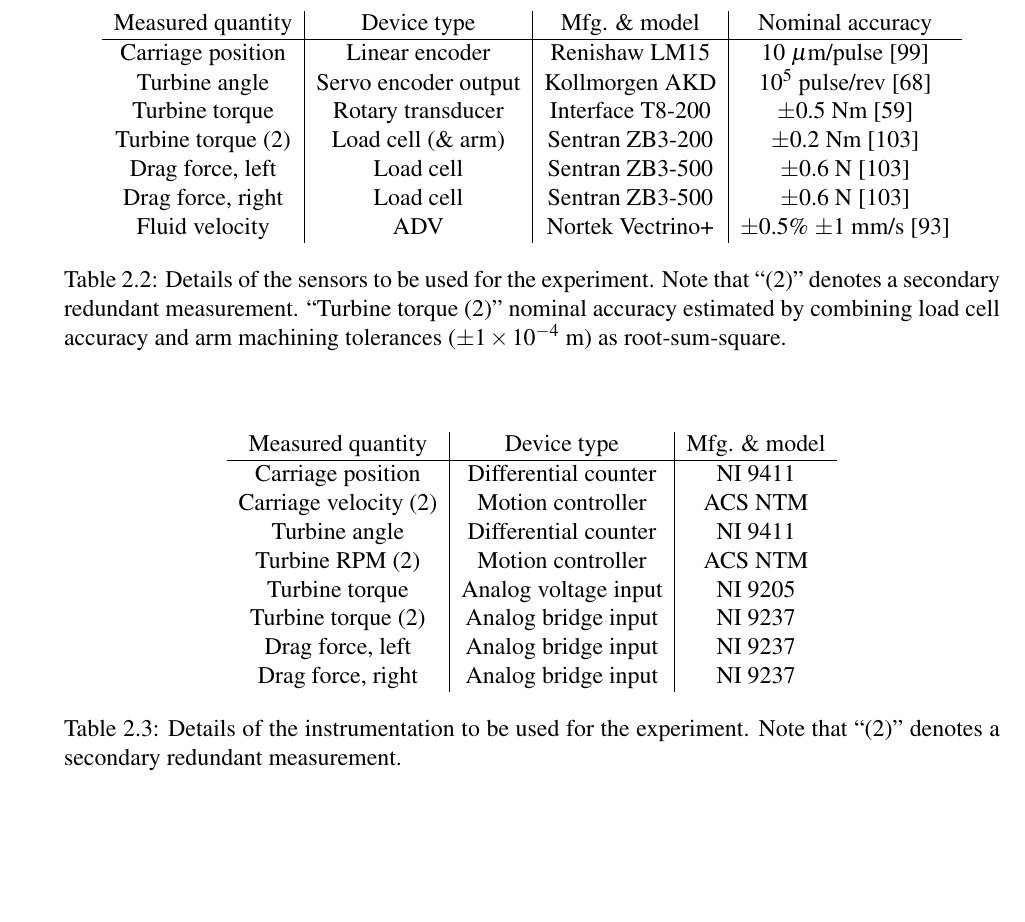
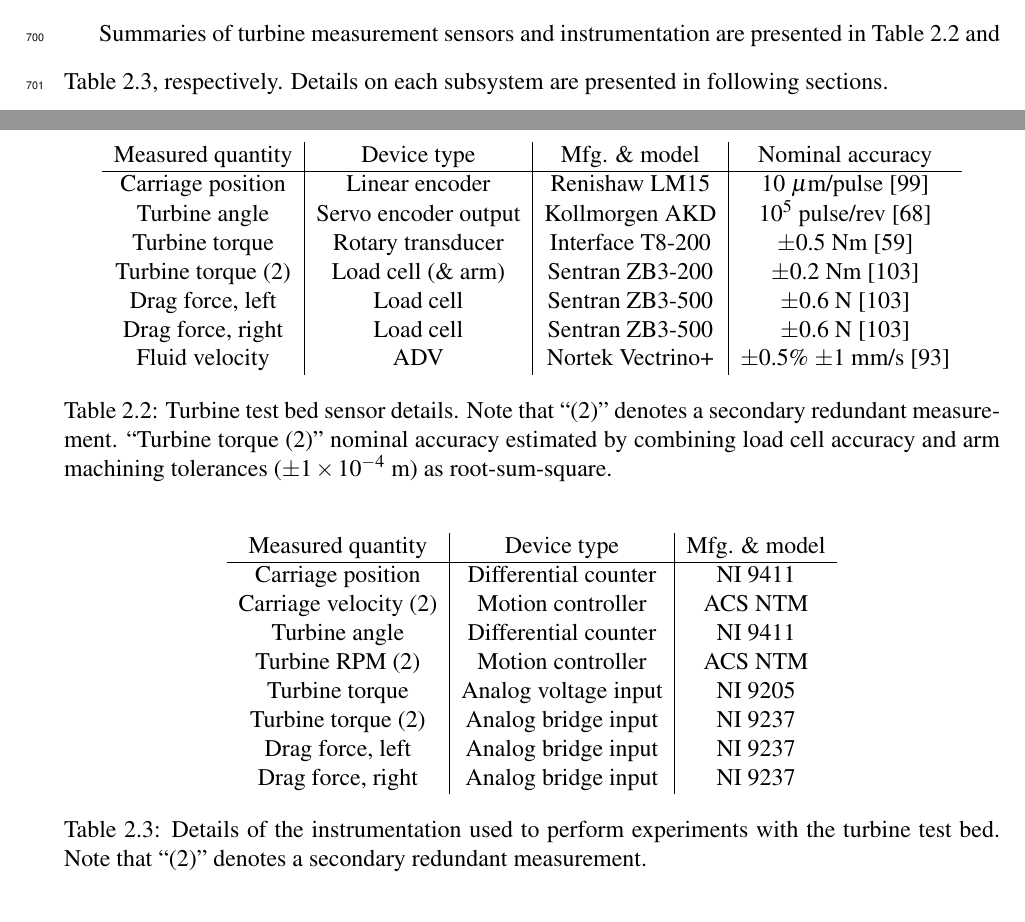
Before and after one commit to petebachant/PhD-thesis, a LaTeX thesis (thesis.tex, which reads chapters/experimental-setup.tex): part of page 33 of 125 before the commit and two parts of pages 33 and 34 of 124 after it, the two joined at a grey line, cut at the place of the change, the shorter picture padded with empty space. Compiled offline with pdfLaTeX.

Commit message:
Move sensor and instrumentation tables to turbine test bed section

```diff
--- a/chapters/experimental-setup.tex
+++ b/chapters/experimental-setup.tex
@@ -185,44 +177,3 @@
-\end{figure}
-
-
-\begin{table}[ht]
-    \centering
-    \begin{tabular}{c|c|c|c}
-        Measured quantity & Device type & Mfg. \& model & Nominal accuracy \\
-        \hline
-        Carriage position & Linear encoder & Renishaw LM15 & 10 $\mu$m/pulse \cite{RenishawLM15}\\
-        Turbine angle & Servo encoder output & Kollmorgen AKD & 10$^5$ pulse/rev \cite{KollmorgenAKD}\\
-        Turbine torque & Rotary transducer & Interface T8-200 & $\pm$0.5 Nm \cite{InterfaceT8}\\
-        Turbine torque (2) & Load cell (\& arm) & Sentran ZB3-200 & $\pm$0.2 Nm \cite{SentranZB}\\
-        Drag force, left & Load cell & Sentran ZB3-500 & $\pm$0.6 N \cite{SentranZB}\\
-        Drag force, right & Load cell & Sentran ZB3-500 & $\pm$0.6 N \cite{SentranZB}\\
-        Fluid velocity & ADV & Nortek Vectrino+ & $\pm$0.5\% $\pm$1 mm/s \cite{NortekVectrino}\\
-    \end{tabular}
-    \caption{Details of the sensors to be used for the experiment. Note that ``(2)''
-        denotes a secondary redundant measurement. ``Turbine torque (2)'' nominal
-        accuracy estimated by combining load cell accuracy and arm machining tolerances
-        ($\pm 1 \times 10^{-4}$ m) as root-sum-square.} \label{tab:sensors}
-\end{table}
-
-\begin{table}[ht]
-    \centering
-    \begin{tabular}{c|c|c}
-        Measured quantity & Device type & Mfg. \& model \\
-        \hline
-        Carriage position & Differential counter & NI 9411 \\
-        Carriage velocity (2) & Motion controller & ACS NTM \\
-        Turbine angle & Differential counter & NI 9411 \\
-        Turbine RPM (2) & Motion controller & ACS NTM \\
-        Turbine torque & Analog voltage input & NI 9205 \\
-        Turbine torque (2) & Analog bridge input & NI 9237 \\
-        Drag force, left & Analog bridge input & NI 9237 \\
-        Drag force, right & Analog bridge input & NI 9237 \\
-    \end{tabular}
-    \caption{Details of the instrumentation to be used for the experiment. Note that
-        ``(2)'' denotes a secondary redundant measurement.}
-    \label{tab:instrumentation}
-\end{table}
-
 \begin{figure}[ht]
     \centering
 %    \includegraphics[clip,trim=0.01in 0 0 0, width=0.95\textwidth]{Figures/tank_cross_section}
@@ -310,6 +261,54 @@
 corner joints. To ensure drag from the outer guy wires was included in the
 overall streamwise force measurement, an additional set of linear bearings was
 added to the carriage for their connection.
+
+Summaries of turbine measurement sensors and instrumentation are presented in
+Table~\ref{tab:sensors} and Table~\ref{tab:instrumentation}, respectively.
+Details on each subsystem are presented in following sections.
+
+\begin{table}[ht]
+    \centering
+    \begin{tabular}{c|c|c|c}
+        Measured quantity & Device type & Mfg. \& model & Nominal accuracy \\
+        \hline
+        Carriage position & Linear encoder & Renishaw LM15 & 10 $\mu$m/pulse \cite{RenishawLM15}\\
+        Turbine angle & Servo encoder output & Kollmorgen AKD & 10$^5$ pulse/rev \cite{KollmorgenAKD}\\
+        Turbine torque & Rotary transducer & Interface T8-200 & $\pm$0.5 Nm \cite{InterfaceT8}\\
+        Turbine torque (2) & Load cell (\& arm) & Sentran ZB3-200 & $\pm$0.2 Nm \cite{SentranZB}\\
+        Drag force, left & Load cell & Sentran ZB3-500 & $\pm$0.6 N \cite{SentranZB}\\
+        Drag force, right & Load cell & Sentran ZB3-500 & $\pm$0.6 N \cite{SentranZB}\\
+        Fluid velocity & ADV & Nortek Vectrino+ & $\pm$0.5\% $\pm$1 mm/s \cite{NortekVectrino}\\
+    \end{tabular}
+
+    \caption{Turbine test bed sensor details. Note that ``(2)'' denotes a
+        secondary redundant measurement. ``Turbine torque (2)'' nominal accuracy
+        estimated by combining load cell accuracy and arm machining tolerances ($\pm
+        1 \times 10^{-4}$ m) as root-sum-square.}
+
+    \label{tab:sensors}
+\end{table}
+
+\begin{table}[ht]
+    \centering
+    \begin{tabular}{c|c|c}
+        Measured quantity & Device type & Mfg. \& model \\
+        \hline
+        Carriage position & Differential counter & NI 9411 \\
+        Carriage velocity (2) & Motion controller & ACS NTM \\
+        Turbine angle & Differential counter & NI 9411 \\
+        Turbine RPM (2) & Motion controller & ACS NTM \\
+        Turbine torque & Analog voltage input & NI 9205 \\
+        Turbine torque (2) & Analog bridge input & NI 9237 \\
+        Drag force, left & Analog bridge input & NI 9237 \\
+        Drag force, right & Analog bridge input & NI 9237 \\
+    \end{tabular}
+
+    \caption{Details of the instrumentation used to perform experiments with the
+        turbine test bed. Note that ``(2)'' denotes a secondary redundant
+        measurement.}
+
+    \label{tab:instrumentation}
+\end{table}
 
 
 \subsection{Turbine loading, speed control, and torque measurement}
```
Also changed, not shown: chapters/experimental-setup.tex (8 more changed lines).
